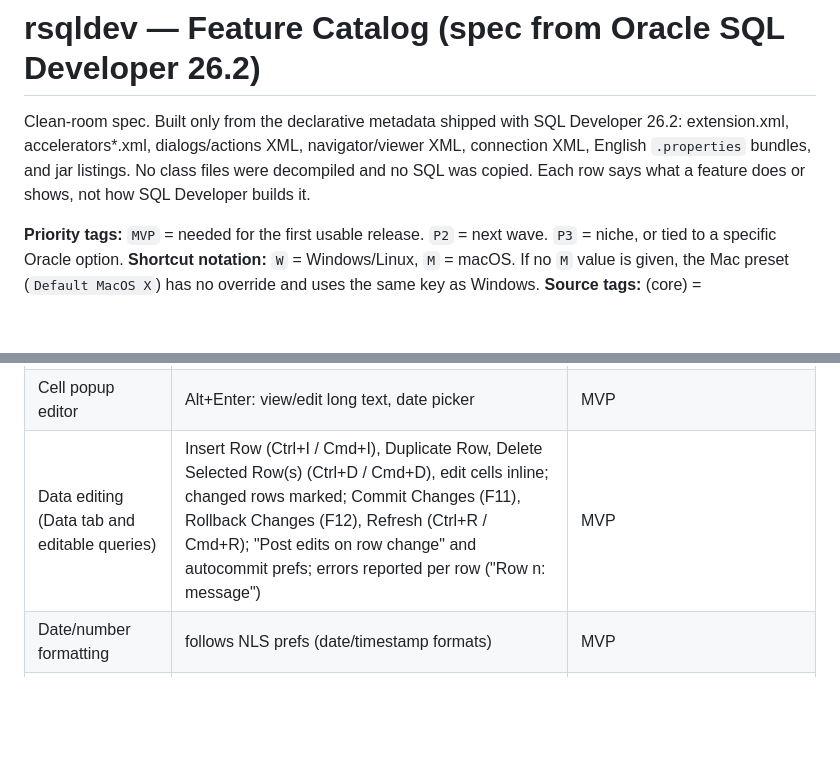
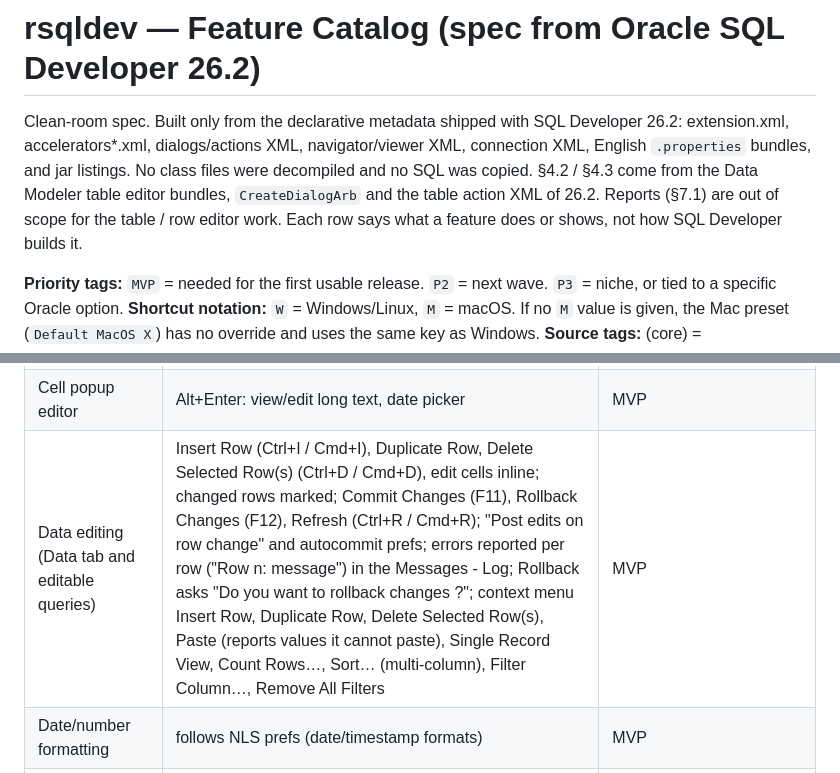
Before and after one commit to kokohbudi/rsqldev, a Markdown page: docs/feature-catalog.md, 2 parts joined by grey strips. GitHub-like rendering; blank space fills up the shorter version.

```diff
--- a/docs/feature-catalog.md
+++ b/docs/feature-catalog.md
@@ -1,6 +1,6 @@
 # rsqldev — Feature Catalog (spec from Oracle SQL Developer 26.2)
 
-Clean-room spec. Built only from the declarative metadata shipped with SQL Developer 26.2: extension.xml, accelerators*.xml, dialogs/actions XML, navigator/viewer XML, connection XML, English `.properties` bundles, and jar listings. No class files were decompiled and no SQL was copied. Each row says what a feature does or shows, not how SQL Developer builds it.
+Clean-room spec. Built only from the declarative metadata shipped with SQL Developer 26.2: extension.xml, accelerators*.xml, dialogs/actions XML, navigator/viewer XML, connection XML, English `.properties` bundles, and jar listings. No class files were decompiled and no SQL was copied. §4.2 / §4.3 come from the Data Modeler table editor bundles, `CreateDialogArb` and the table action XML of 26.2. Reports (§7.1) are out of scope for the table / row editor work. Each row says what a feature does or shows, not how SQL Developer builds it.
 
 **Priority tags:** `MVP` = needed for the first usable release. `P2` = next wave. `P3` = niche, or tied to a specific Oracle option.
 **Shortcut notation:** `W` = Windows/Linux, `M` = macOS. If no `M` value is given, the Mac preset (`Default MacOS X`) has no override and uses the same key as Windows.
@@ -477,7 +507,7 @@ Top-level: `/`, `@`, `@@`, `ACCEPT`, `APPEND`, `ARCHIVE LOG`, `BREAK`, `BTITLE`,
 | Zebra / checkerboard rows | pref | P2 |
 | Struct / XML / LOB display | struct values inline (pref); XML in grid (pref); LOB/large text cell → popup editor (…); BLOB: view as image/text, load/save to file, external editor | P2 |
 | Cell popup editor | Alt+Enter: view/edit long text, date picker | MVP |
-| Data editing (Data tab and editable queries) | Insert Row (Ctrl+I / Cmd+I), Duplicate Row, Delete Selected Row(s) (Ctrl+D / Cmd+D), edit cells inline; changed rows marked; Commit Changes (F11), Rollback Changes (F12), Refresh (Ctrl+R / Cmd+R); "Post edits on row change" and autocommit prefs; errors reported per row ("Row n: message") | MVP |
+| Data editing (Data tab and editable queries) | Insert Row (Ctrl+I / Cmd+I), Duplicate Row, Delete Selected Row(s) (Ctrl+D / Cmd+D), edit cells inline; changed rows marked; Commit Changes (F11), Rollback Changes (F12), Refresh (Ctrl+R / Cmd+R); "Post edits on row change" and autocommit prefs; errors reported per row ("Row n: message") in the Messages - Log; Rollback asks "Do you want to rollback changes ?"; context menu Insert Row, Duplicate Row, Delete Selected Row(s), Paste (reports values it cannot paste), Single Record View, Count Rows…, Sort… (multi-column), Filter Column…, Remove All Filters | MVP |
 | Date/number formatting | follows NLS prefs (date/timestamp formats) | MVP |
 | Charts / graphical view in reports | | P3 |
 
```
Also changed, not shown: other parts of docs/feature-catalog.md (+30 -0 lines).
